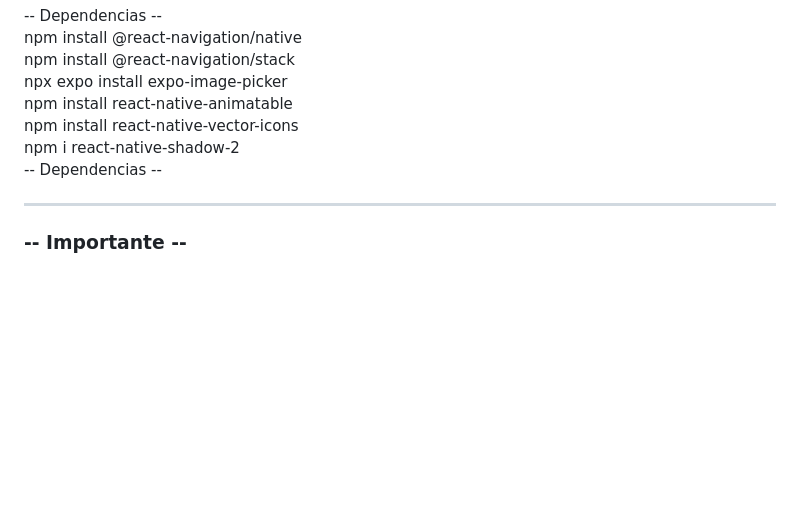
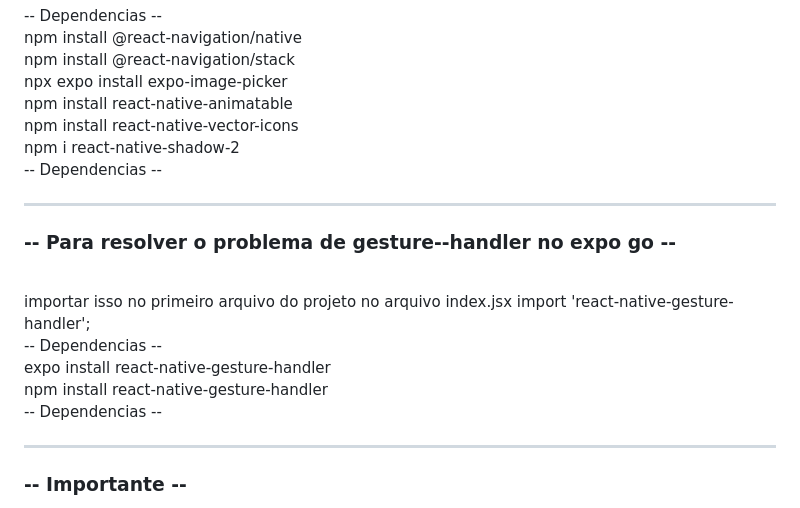
Before and after one commit to Bruno2yah/ColaAi, a Markdown page: README.md, the part around the change. GitHub-like rendering; blank space fills up the shorter version.

```diff
--- a/README.md
+++ b/README.md
@@ -6,6 +6,14 @@ npx expo install expo-image-picker <br>
 npm install react-native-animatable <br>
 npm install react-native-vector-icons <br>
 npm i react-native-shadow-2 <br>
+
+-- Dependencias -- <hr>
+
+<h3>-- Para resolver o problema de gesture--handler no expo go --</h3><br>
+importar isso no primeiro arquivo do projeto no arquivo index.jsx import 'react-native-gesture-handler';<br>
+-- Dependencias -- <br>
+expo install react-native-gesture-handler<br>
+ npm install react-native-gesture-handler<br>
 
 -- Dependencias -- <hr>
 
```
